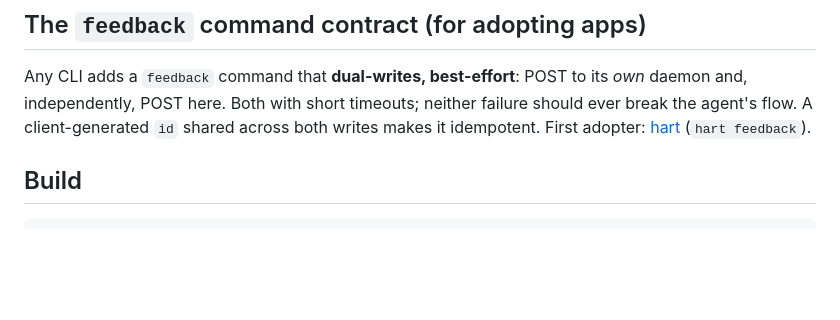
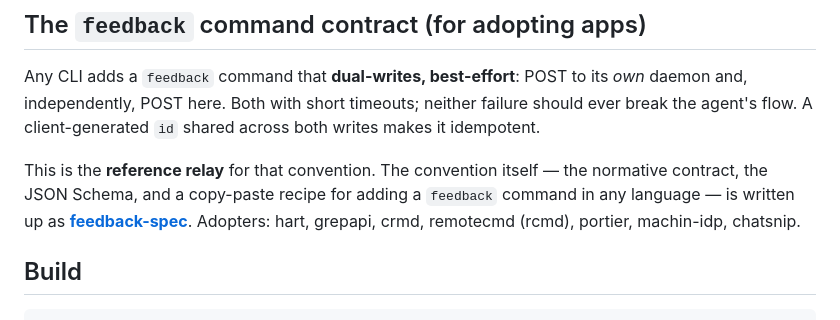
Before and after one commit to javimosch/machin-feedback, a Markdown page: README.md, the part around the change. GitHub-like rendering; blank space fills up the shorter version.

Commit message:
docs: reference feedback-spec as the convention this relay implements
Co-Authored-By: Claude Opus 4.8 (1M context) <noreply@anthropic.com>

```diff
--- a/README.md
+++ b/README.md
@@ -83,8 +83,12 @@ landed where.
 
 Any CLI adds a `feedback` command that **dual-writes, best-effort**: POST to its *own* daemon and,
 independently, POST here. Both with short timeouts; neither failure should ever break the agent's
-flow. A client-generated `id` shared across both writes makes it idempotent. First adopter:
-[hart](https://github.com/javimosch/machin-hart) (`hart feedback`).
+flow. A client-generated `id` shared across both writes makes it idempotent.
+
+This is the **reference relay** for that convention. The convention itself — the normative
+contract, the JSON Schema, and a copy-paste recipe for adding a `feedback` command in any
+language — is written up as **[feedback-spec](https://github.com/javimosch/feedback-spec)**.
+Adopters: hart, grepapi, crmd, remotecmd (rcmd), portier, machin-idp, chatsnip.
 
 ## Build
 
```
